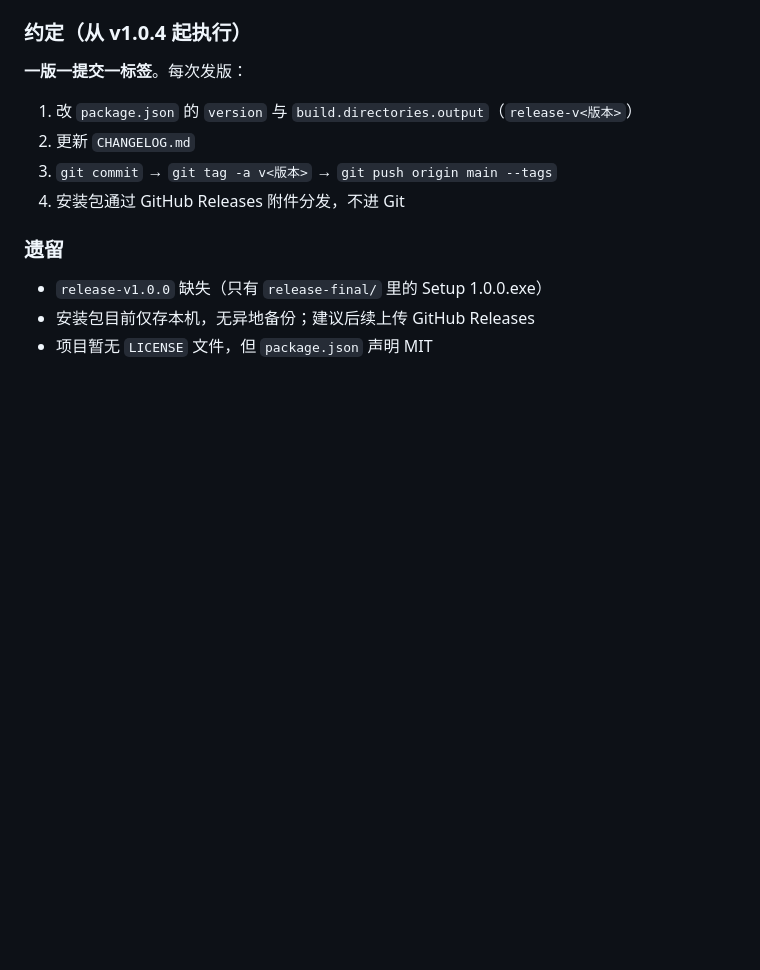
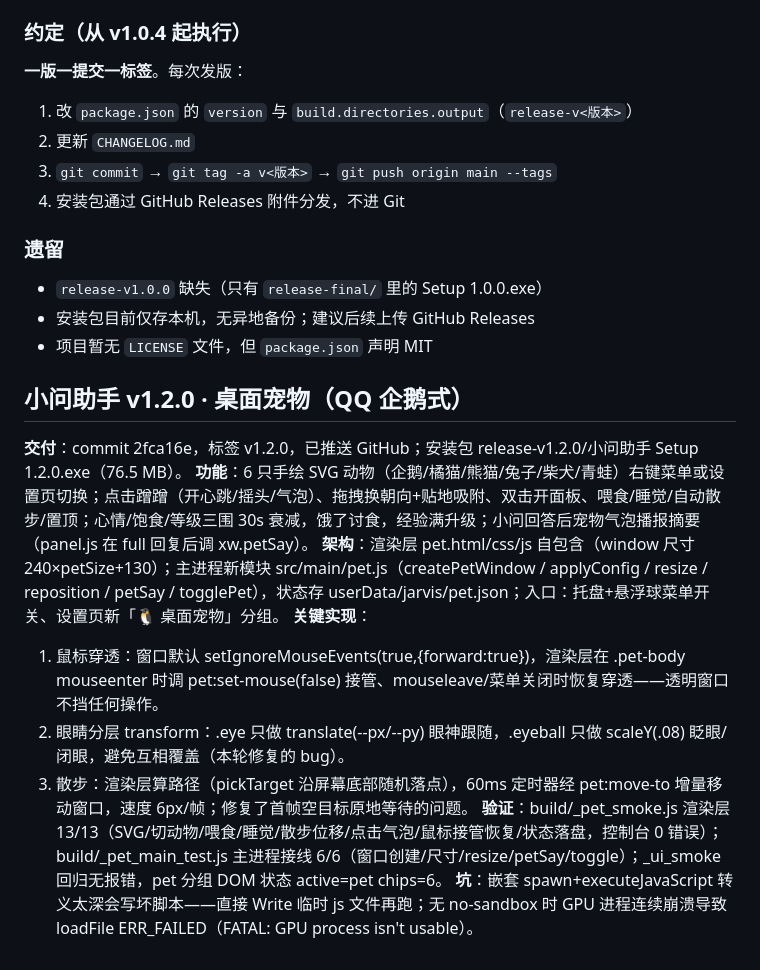
Before and after one commit to virtualman333/XiaoWenDesktopAgent, a Markdown page: .workbuddy/memory/2026-09-13.md, the part around the change. Rendered like a GitHub page; blank space fills up the shorter version.

Commit message:
docs: 补充 v1.2.0 桌面宠物开发记录

```diff
--- a/.workbuddy/memory/2026-09-13.md
+++ b/.workbuddy/memory/2026-09-13.md
@@ -248,3 +248,17 @@ config.json            # 可能含真实 API Key
 - `release-v1.0.0` 缺失（只有 `release-final/` 里的 Setup 1.0.0.exe）
 - 安装包目前仅存本机，无异地备份；建议后续上传 GitHub Releases
 - 项目暂无 `LICENSE` 文件，但 `package.json` 声明 MIT
+
+
+
+## 小问助手 v1.2.0 · 桌面宠物（QQ 企鹅式）
+
+**交付**：commit 2fca16e，标签 v1.2.0，已推送 GitHub；安装包 release-v1.2.0/小问助手 Setup 1.2.0.exe（76.5 MB）。
+**功能**：6 只手绘 SVG 动物（企鹅/橘猫/熊猫/兔子/柴犬/青蛙）右键菜单或设置页切换；点击蹭蹭（开心跳/摇头/气泡）、拖拽换朝向+贴地吸附、双击开面板、喂食/睡觉/自动散步/置顶；心情/饱食/等级三围 30s 衰减，饿了讨食，经验满升级；小问回答后宠物气泡播报摘要（panel.js 在 full 回复后调 xw.petSay）。
+**架构**：渲染层 pet.html/css/js 自包含（window 尺寸 240×petSize+130）；主进程新模块 src/main/pet.js（createPetWindow / applyConfig / resize / reposition / petSay / togglePet），状态存 userData/jarvis/pet.json；入口：托盘+悬浮球菜单开关、设置页新「🐧 桌面宠物」分组。
+**关键实现**：
+1. 鼠标穿透：窗口默认 setIgnoreMouseEvents(true,{forward:true})，渲染层在 .pet-body mouseenter 时调 pet:set-mouse(false) 接管、mouseleave/菜单关闭时恢复穿透——透明窗口不挡任何操作。
+2. 眼睛分层 transform：.eye 只做 translate(--px/--py) 眼神跟随，.eyeball 只做 scaleY(.08) 眨眼/闭眼，避免互相覆盖（本轮修复的 bug）。
+3. 散步：渲染层算路径（pickTarget 沿屏幕底部随机落点），60ms 定时器经 pet:move-to 增量移动窗口，速度 6px/帧；修复了首帧空目标原地等待的问题。
+**验证**：build/_pet_smoke.js 渲染层 13/13（SVG/切动物/喂食/睡觉/散步位移/点击气泡/鼠标接管恢复/状态落盘，控制台 0 错误）；build/_pet_main_test.js 主进程接线 6/6（窗口创建/尺寸/resize/petSay/toggle）；_ui_smoke 回归无报错，pet 分组 DOM 状态 active=pet chips=6。
+**坑**：嵌套 spawn+executeJavaScript 转义太深会写坏脚本——直接 Write 临时 js 文件再跑；无 no-sandbox 时 GPU 进程连续崩溃导致 loadFile ERR_FAILED（FATAL: GPU process isn't usable）。
```
